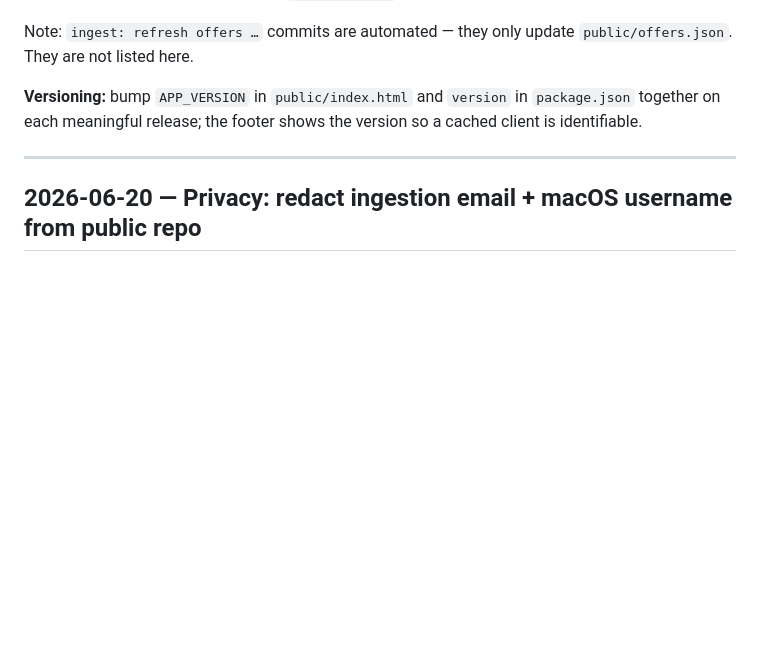
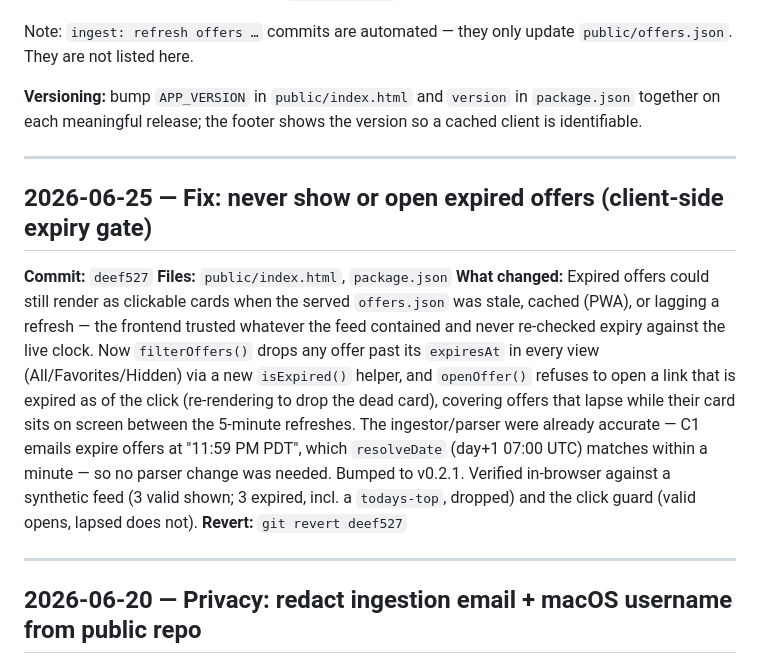
Before and after one commit to CMR2334/capone-shopping, a Markdown page: CHANGELOG.md, the part around the change. Drawn GitHub-style; blank space fills up the shorter version.

Commit message:
docs(changelog): log client-side expired-offer fix (v0.2.1)

```diff
--- a/CHANGELOG.md
+++ b/CHANGELOG.md
@@ -10,6 +10,14 @@ Significant changes to this project, in reverse chronological order.
 Note: `ingest: refresh offers …` commits are automated — they only update `public/offers.json`. They are not listed here.
 
 **Versioning:** bump `APP_VERSION` in `public/index.html` and `version` in `package.json` together on each meaningful release; the footer shows the version so a cached client is identifiable.
+
+---
+
+## 2026-06-25 — Fix: never show or open expired offers (client-side expiry gate)
+**Commit:** `deef527`
+**Files:** `public/index.html`, `package.json`
+**What changed:** Expired offers could still render as clickable cards when the served `offers.json` was stale, cached (PWA), or lagging a refresh — the frontend trusted whatever the feed contained and never re-checked expiry against the live clock. Now `filterOffers()` drops any offer past its `expiresAt` in every view (All/Favorites/Hidden) via a new `isExpired()` helper, and `openOffer()` refuses to open a link that is expired as of the click (re-rendering to drop the dead card), covering offers that lapse while their card sits on screen between the 5-minute refreshes. The ingestor/parser were already accurate — C1 emails expire offers at "11:59 PM PDT", which `resolveDate` (day+1 07:00 UTC) matches within a minute — so no parser change was needed. Bumped to v0.2.1. Verified in-browser against a synthetic feed (3 valid shown; 3 expired, incl. a `todays-top`, dropped) and the click guard (valid opens, lapsed does not).
+**Revert:** `git revert deef527`
 
 ---
 
```
